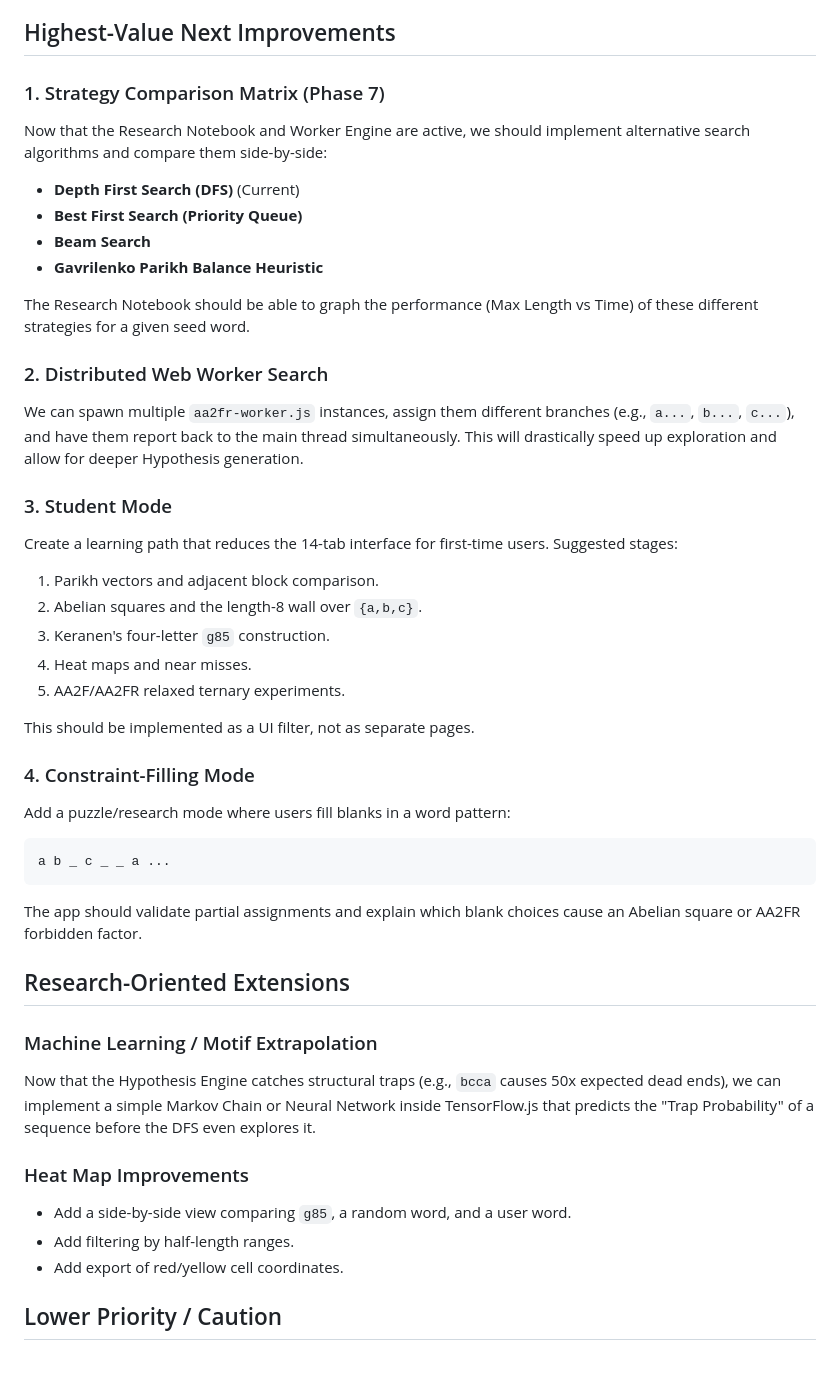
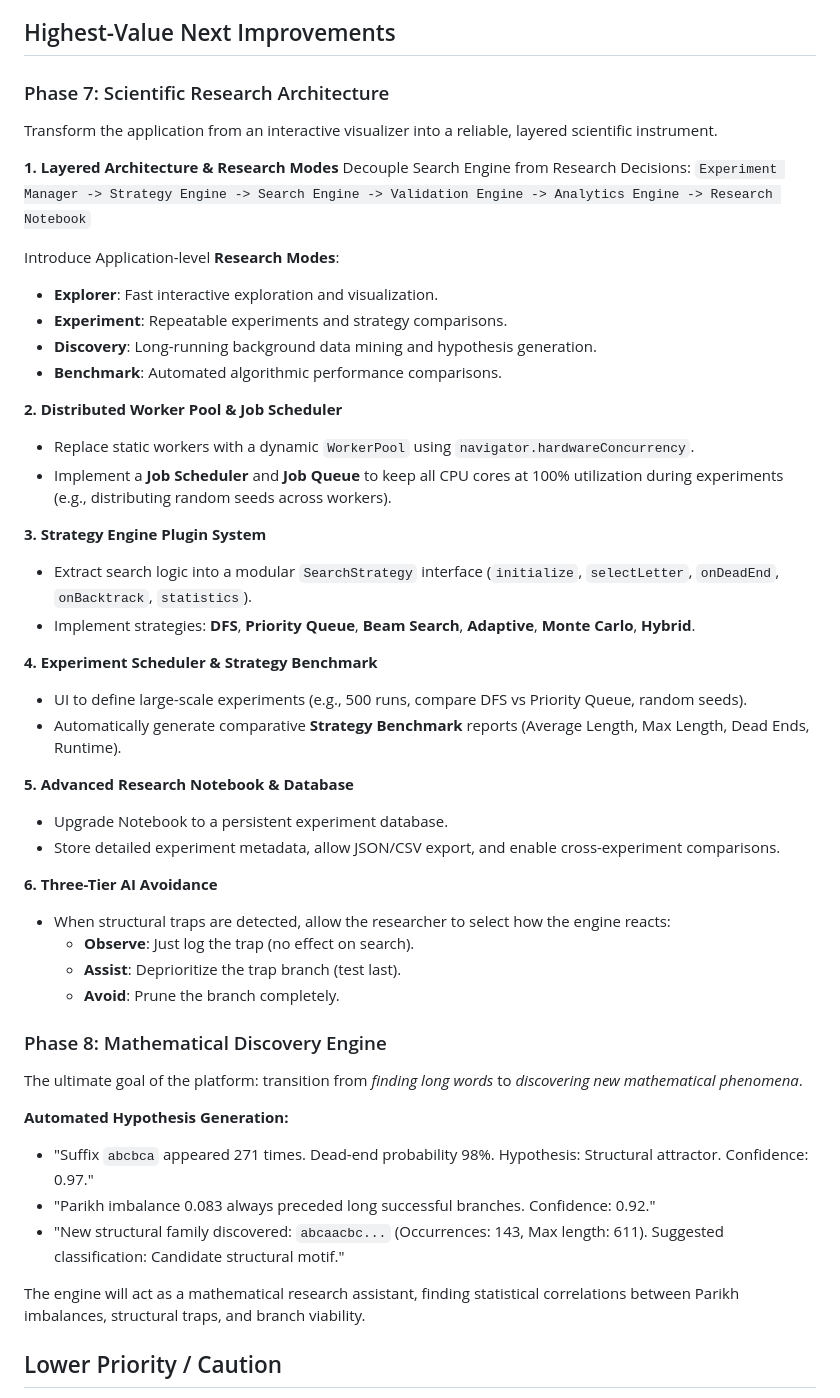
Before and after one commit to JoonasHuhta/combinatorics-on-words-research, a Markdown page: DEVELOPMENT_ROADMAP.md, the part around the change. Rendered like a GitHub page; blank space fills up the shorter version.

Commit message:
Update Development Roadmap to include Phase 7 & 8 scientific architecture

````diff
--- a/DEVELOPMENT_ROADMAP.md
+++ b/DEVELOPMENT_ROADMAP.md
@@ -20,49 +20,52 @@
 
 ## Highest-Value Next Improvements
 
-### 1. Strategy Comparison Matrix (Phase 7)
+### Phase 7: Scientific Research Architecture
 
-Now that the Research Notebook and Worker Engine are active, we should implement alternative search algorithms and compare them side-by-side:
-- **Depth First Search (DFS)** (Current)
-- **Best First Search (Priority Queue)**
-- **Beam Search**
-- **Gavrilenko Parikh Balance Heuristic**
+Transform the application from an interactive visualizer into a reliable, layered scientific instrument.
 
-The Research Notebook should be able to graph the performance (Max Length vs Time) of these different strategies for a given seed word.
+**1. Layered Architecture & Research Modes**
+Decouple Search Engine from Research Decisions:
+`Experiment Manager -> Strategy Engine -> Search Engine -> Validation Engine -> Analytics Engine -> Research Notebook`
 
-### 2. Distributed Web Worker Search
+Introduce Application-level **Research Modes**:
+- **Explorer**: Fast interactive exploration and visualization.
+- **Experiment**: Repeatable experiments and strategy comparisons.
+- **Discovery**: Long-running background data mining and hypothesis generation.
+- **Benchmark**: Automated algorithmic performance comparisons.
 
-We can spawn multiple `aa2fr-worker.js` instances, assign them different branches (e.g., `a...`, `b...`, `c...`), and have them report back to the main thread simultaneously. This will drastically speed up exploration and allow for deeper Hypothesis generation.
+**2. Distributed Worker Pool & Job Scheduler**
+- Replace static workers with a dynamic `WorkerPool` using `navigator.hardwareConcurrency`.
+- Implement a **Job Scheduler** and **Job Queue** to keep all CPU cores at 100% utilization during experiments (e.g., distributing random seeds across workers).
 
-### 3. Student Mode
+**3. Strategy Engine Plugin System**
+- Extract search logic into a modular `SearchStrategy` interface (`initialize`, `selectLetter`, `onDeadEnd`, `onBacktrack`, `statistics`).
+- Implement strategies: **DFS**, **Priority Queue**, **Beam Search**, **Adaptive**, **Monte Carlo**, **Hybrid**.
 
-Create a learning path that reduces the 14-tab interface for first-time users.
-Suggested stages:
-1. Parikh vectors and adjacent block comparison.
-2. Abelian squares and the length-8 wall over `{a,b,c}`.
-3. Keranen's four-letter `g85` construction.
-4. Heat maps and near misses.
-5. AA2F/AA2FR relaxed ternary experiments.
+**4. Experiment Scheduler & Strategy Benchmark**
+- UI to define large-scale experiments (e.g., 500 runs, compare DFS vs Priority Queue, random seeds).
+- Automatically generate comparative **Strategy Benchmark** reports (Average Length, Max Length, Dead Ends, Runtime).
 
-This should be implemented as a UI filter, not as separate pages.
+**5. Advanced Research Notebook & Database**
+- Upgrade Notebook to a persistent experiment database.
+- Store detailed experiment metadata, allow JSON/CSV export, and enable cross-experiment comparisons.
 
-### 4. Constraint-Filling Mode
+**6. Three-Tier AI Avoidance**
+- When structural traps are detected, allow the researcher to select how the engine reacts:
+  - **Observe**: Just log the trap (no effect on search).
+  - **Assist**: Deprioritize the trap branch (test last).
+  - **Avoid**: Prune the branch completely.
 
-Add a puzzle/research mode where users fill blanks in a word pattern:
-```text
-a b _ c _ _ a ...
-```
-The app should validate partial assignments and explain which blank choices cause an Abelian square or AA2FR forbidden factor.
+### Phase 8: Mathematical Discovery Engine
 
-## Research-Oriented Extensions
+The ultimate goal of the platform: transition from *finding long words* to *discovering new mathematical phenomena*.
 
-### Machine Learning / Motif Extrapolation
-Now that the Hypothesis Engine catches structural traps (e.g., `bcca` causes 50x expected dead ends), we can implement a simple Markov Chain or Neural Network inside TensorFlow.js that predicts the "Trap Probability" of a sequence before the DFS even explores it.
+**Automated Hypothesis Generation:**
+- "Suffix `abcbca` appeared 271 times. Dead-end probability 98%. Hypothesis: Structural attractor. Confidence: 0.97."
+- "Parikh imbalance 0.083 always preceded long successful branches. Confidence: 0.92."
+- "New structural family discovered: `abcaacbc...` (Occurrences: 143, Max length: 611). Suggested classification: Candidate structural motif."
 
-### Heat Map Improvements
-- Add a side-by-side view comparing `g85`, a random word, and a user word.
-- Add filtering by half-length ranges.
-- Add export of red/yellow cell coordinates.
+The engine will act as a mathematical research assistant, finding statistical correlations between Parikh imbalances, structural traps, and branch viability.
 
 ## Lower Priority / Caution
 - 3D word-space visualizations may be attractive, but they risk becoming decorative unless backed by meaningful coordinates.
````
